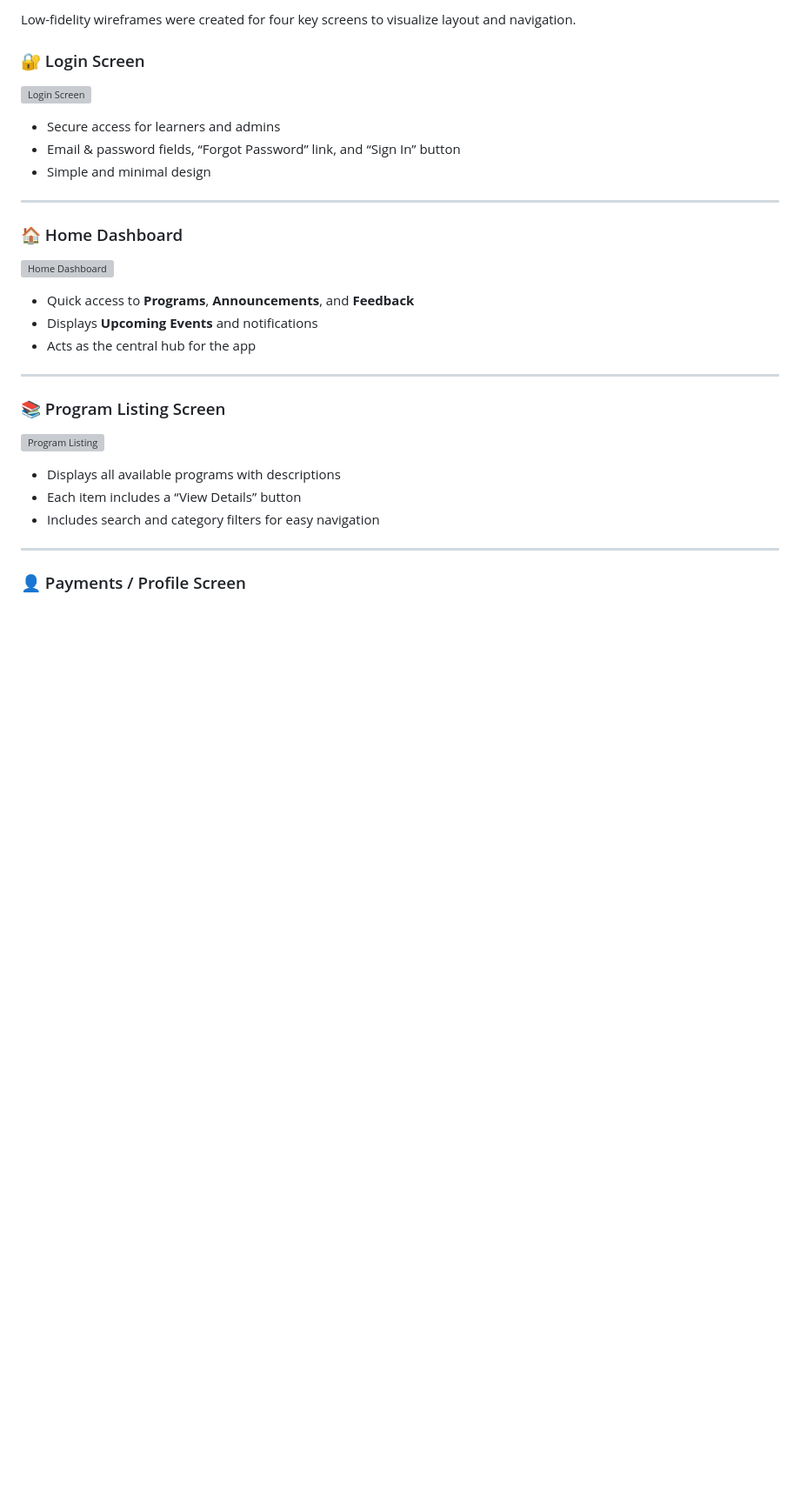
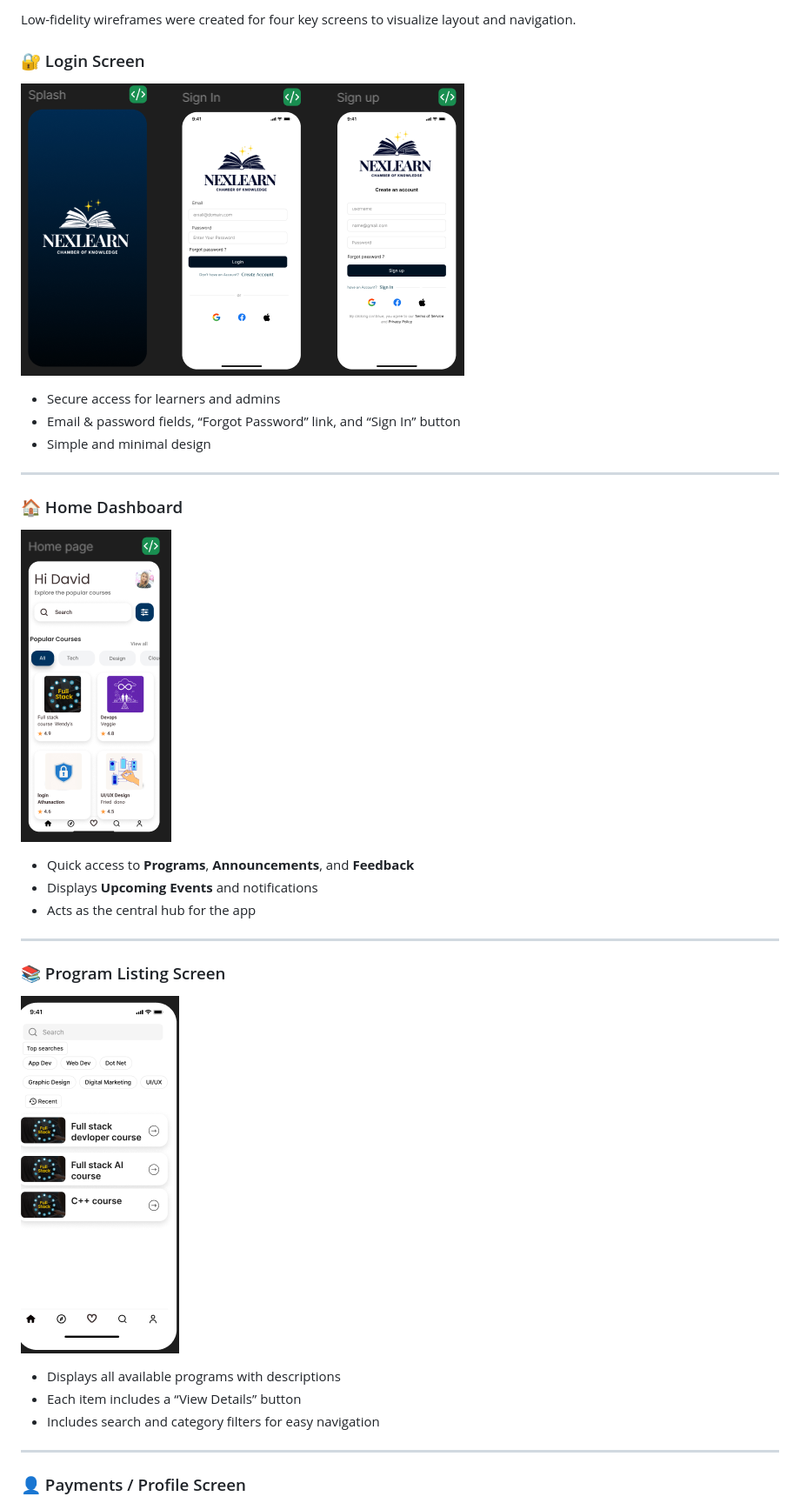
Before and after one commit to AnushaReddi02/Excelerate_FlutterLMS_Team33, a Markdown page: README.md, the part around the change printed below. Shown: that part at 87% size. Rendered like a GitHub page; blank space fills up the shorter version; grey boxes are pictures that could not be loaded.

Commit message:
Fix image paths in README.md
Updated image paths in README for consistency.

```diff
--- a/README.md
+++ b/README.md
@@ -99,7 +99,7 @@ By integrating **program discovery**, **event engagement**, and **feedback colle
 Low-fidelity wireframes were created for four key screens to visualize layout and navigation.
 
 ### 🔐 Login Screen
-![Login Screen](assets/images/login_screen.png)
+![Login Screen](assets/login_screen.png)
 - Secure access for learners and admins
 - Email & password fields, “Forgot Password” link, and “Sign In” button
 - Simple and minimal design
@@ -107,7 +107,7 @@ Low-fidelity wireframes were created for four key screens to visualize layout an
 ---
 
 ### 🏠 Home Dashboard
-![Home Dashboard](images/home_dashboard.png)
+![Home Dashboard](assets/home_dashboard.png)
 - Quick access to **Programs**, **Announcements**, and **Feedback**
 - Displays **Upcoming Events** and notifications
 - Acts as the central hub for the app
@@ -115,7 +115,7 @@ Low-fidelity wireframes were created for four key screens to visualize layout an
 ---
 
 ### 📚 Program Listing Screen
-![Program Listing](images/program_listing.png)
+![Program Listing](assets/program_listing.png)
 - Displays all available programs with descriptions
 - Each item includes a “View Details” button
 - Includes search and category filters for easy navigation
```
Also changed, not shown: other parts of README.md (+1 -1 lines).
